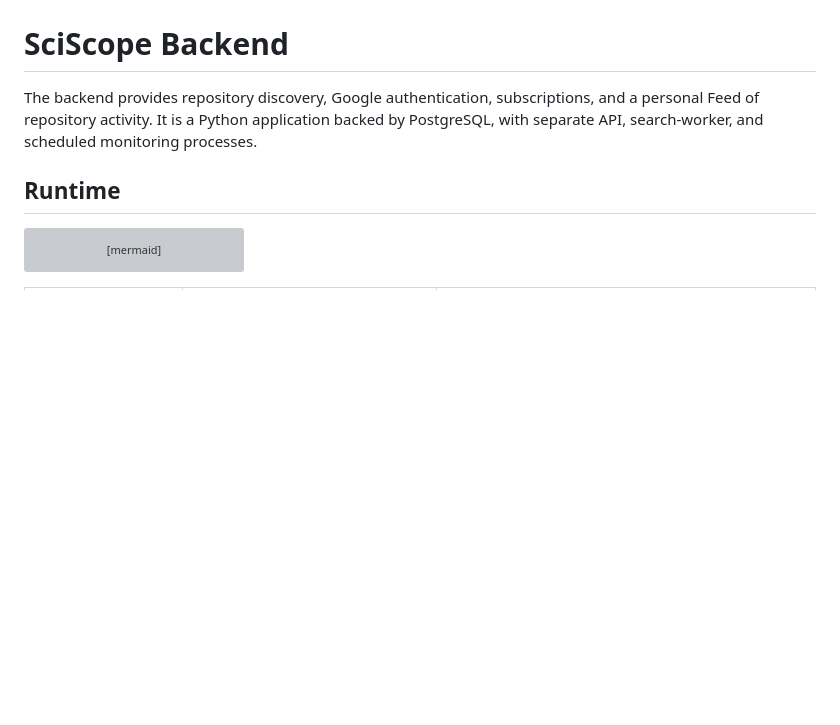
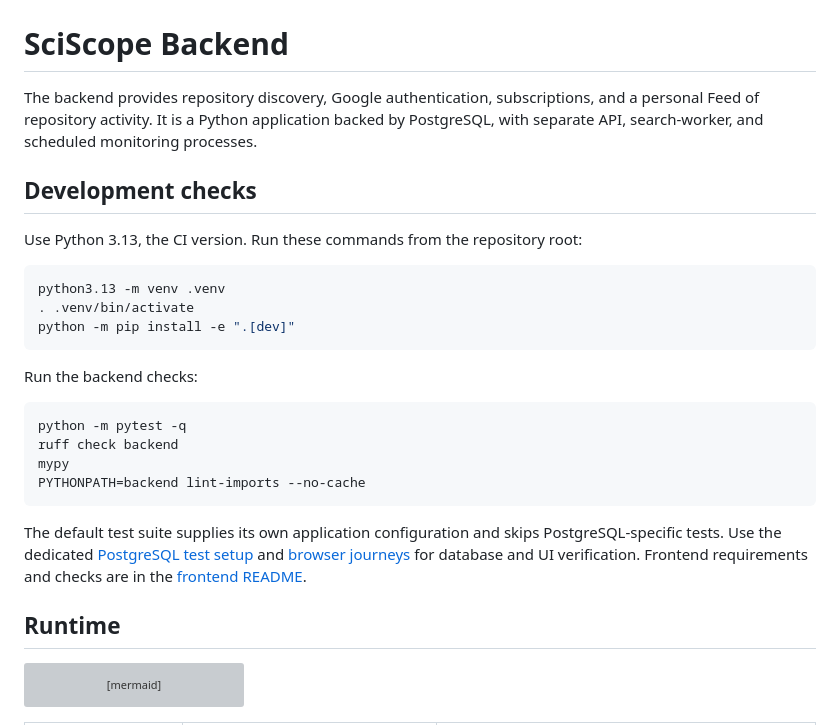
Before and after one commit to Mephistos-ML/SciScope, a Markdown page: backend/README.md, the part around the change. Drawn GitHub-style; blank space fills up the shorter version; grey boxes are pictures that could not be loaded.

Commit message:
docs: keep backend setup focused on development checks

````diff
--- a/backend/README.md
+++ b/backend/README.md
@@ -3,6 +3,31 @@
 The backend provides repository discovery, Google authentication, subscriptions,
 and a personal Feed of repository activity. It is a Python application backed by
 PostgreSQL, with separate API, search-worker, and scheduled monitoring processes.
+
+## Development checks
+
+Use Python 3.13, the CI version. Run these commands from the repository root:
+
+```sh
+python3.13 -m venv .venv
+. .venv/bin/activate
+python -m pip install -e ".[dev]"
+```
+
+Run the backend checks:
+
+```sh
+python -m pytest -q
+ruff check backend
+mypy
+PYTHONPATH=backend lint-imports --no-cache
+```
+
+The default test suite supplies its own application configuration and skips
+PostgreSQL-specific tests. Use the dedicated
+[PostgreSQL test setup](../docs/contracts/postgresql-correctness.md) and
+[browser journeys](../frontend/e2e/README.md) for database and UI verification.
+Frontend requirements and checks are in the [frontend README](../frontend/README.md).
 
 ## Runtime
 
````
Also changed, not shown: 1 other file.
